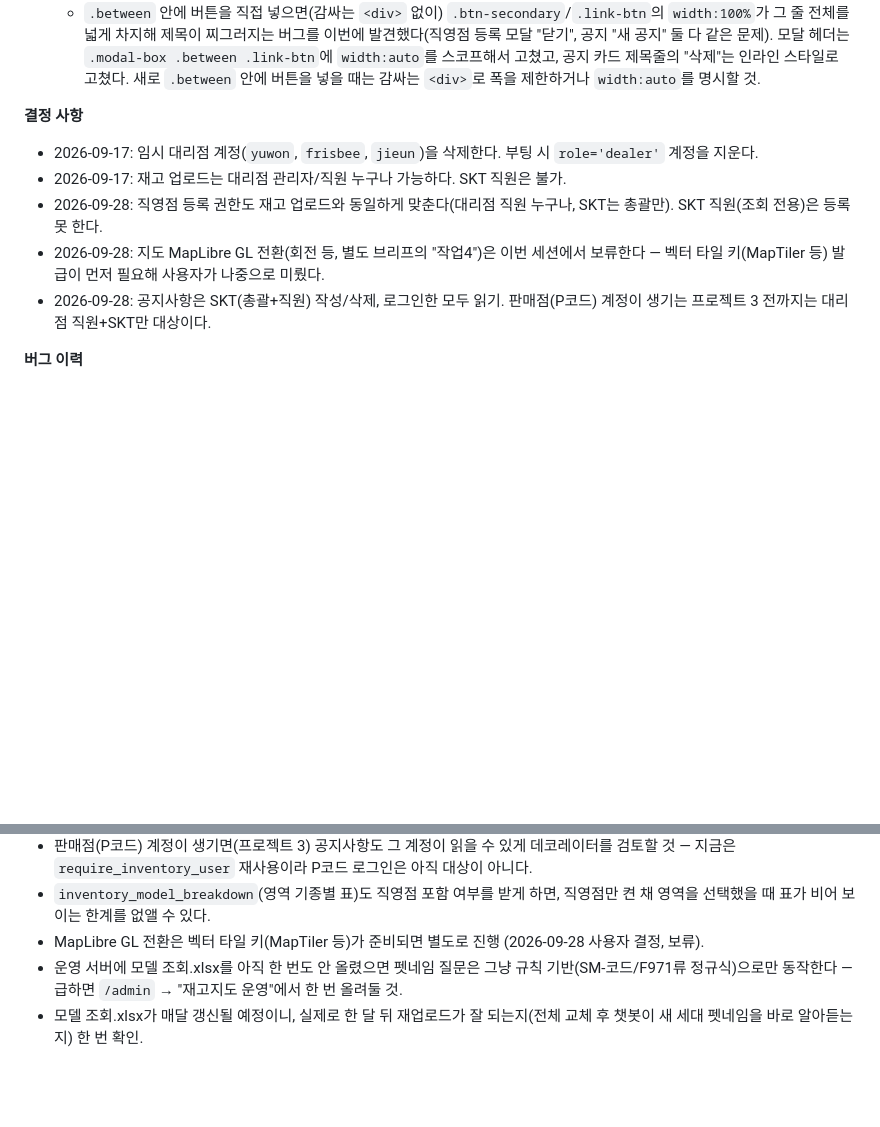
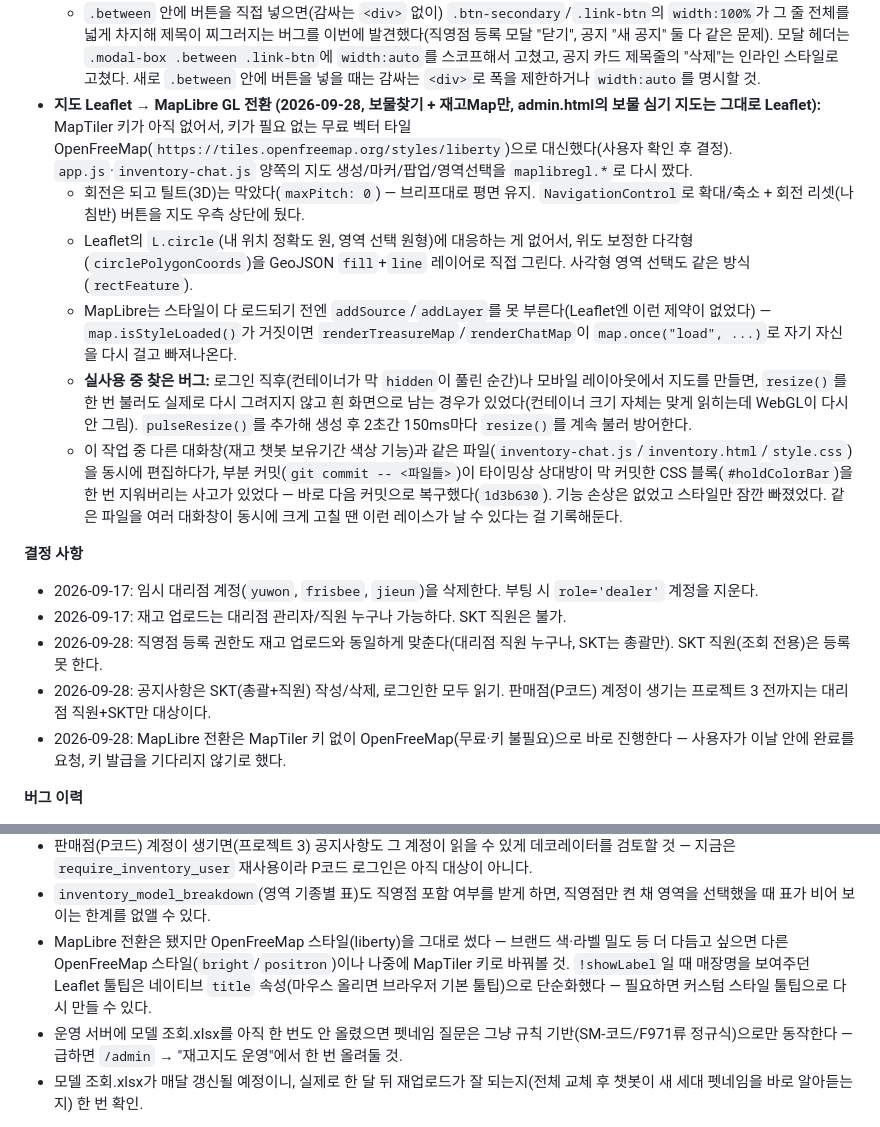
Before and after one commit to Gobayahshi/RS_treasure_hunter, a Markdown page: CLAUDE.md, 2 parts joined by grey strips. GitHub-like rendering; blank space fills up the shorter version.

Commit message:
Document the Leaflet-to-MapLibre GL migration in CLAUDE.md
Co-Authored-By: Claude Sonnet 5 <noreply@anthropic.com>

```diff
--- a/CLAUDE.md
+++ b/CLAUDE.md
@@ -194,13 +194,19 @@ webapp/
   - **공지사항 (새 화면, `static/notices.html` + `js/notices.js`):** `notices` 테이블(`id/title/body/author_name/author_role/created_at`, `db.py` SCHEMA에 추가 — 새 테이블이라 `migrate_schema`는 안 건드렸다. `init_db()`가 부팅마다 SCHEMA를 그대로 다시 실행하고 전부 `CREATE TABLE IF NOT EXISTS`라 기존 배포 DB에도 안전하게 만들어진다). `GET /api/notices`(목록)는 `require_inventory_user`를 그대로 재사용했다 — "로그인한 대리점 직원+SKT 아무나 읽기"에 맞는 기존 데코레이터가 이것뿐이라 새로 만들지 않았다(계정 트랙 규칙: 새 데코레이터 대신 있는 것만 붙인다). 부작용: 소속 대리점이 없는 사원 계정(테스트 계정 `1107711`)은 이 화면도 403 `NO_DEALER`로 못 본다 — 원래도 재고 화면을 못 쓰던 계정이라 새로운 제약은 아니다. `POST/DELETE /api/notices`는 `require_skt`(총괄+직원 둘 다 작성·삭제 가능, 브리프의 "SKT 직원/관리자만 작성"과 일치). 화면에는 SKT 로그인일 때만 "새 공지"/"삭제" 버튼이 보인다(대리점 직원 계정은 버튼 자체가 없다). 제목·내용·작성자 이름 모두 `escHtml()`로 이스케이프(XSS 방지, 2026-09-18 결정과 같은 원칙).
   - `notices.js`는 `inventory-chat.js`의 로그인 방식(같은 두 localStorage 키를 다 확인, `/api/inventory/login`으로 로그인)을 그대로 복사했다 — 계정 트랙이 정한 "새 화면은 이 두 키 중 맞는 쪽을 읽는다" 규칙 그대로다.
   - `.between` 안에 버튼을 직접 넣으면(감싸는 `<div>` 없이) `.btn-secondary`/`.link-btn`의 `width:100%`가 그 줄 전체를 넓게 차지해 제목이 찌그러지는 버그를 이번에 발견했다(직영점 등록 모달 "닫기", 공지 "새 공지" 둘 다 같은 문제). 모달 헤더는 `.modal-box .between .link-btn`에 `width:auto`를 스코프해서 고쳤고, 공지 카드 제목줄의 "삭제"는 인라인 스타일로 고쳤다. 새로 `.between` 안에 버튼을 넣을 때는 감싸는 `<div>`로 폭을 제한하거나 `width:auto`를 명시할 것.
+- **지도 Leaflet → MapLibre GL 전환 (2026-09-28, 보물찾기 + 재고Map만, admin.html의 보물 심기 지도는 그대로 Leaflet):** MapTiler 키가 아직 없어서, 키가 필요 없는 무료 벡터 타일 OpenFreeMap(`https://tiles.openfreemap.org/styles/liberty`)으로 대신했다(사용자 확인 후 결정). `app.js`·`inventory-chat.js` 양쪽의 지도 생성/마커/팝업/영역선택을 `maplibregl.*`로 다시 짰다.
+  - 회전은 되고 틸트(3D)는 막았다(`maxPitch: 0`) — 브리프대로 평면 유지. `NavigationControl`로 확대/축소 + 회전 리셋(나침반) 버튼을 지도 우측 상단에 뒀다.
+  - Leaflet의 `L.circle`(내 위치 정확도 원, 영역 선택 원형)에 대응하는 게 없어서, 위도 보정한 다각형(`circlePolygonCoords`)을 GeoJSON `fill`+`line` 레이어로 직접 그린다. 사각형 영역 선택도 같은 방식(`rectFeature`).
+  - MapLibre는 스타일이 다 로드되기 전엔 `addSource`/`addLayer`를 못 부른다(Leaflet엔 이런 제약이 없었다) — `map.isStyleLoaded()`가 거짓이면 `renderTreasureMap`/`renderChatMap`이 `map.once("load", ...)`로 자기 자신을 다시 걸고 빠져나온다.
+  - **실사용 중 찾은 버그:** 로그인 직후(컨테이너가 막 `hidden`이 풀린 순간)나 모바일 레이아웃에서 지도를 만들면, `resize()`를 한 번 불러도 실제로 다시 그려지지 않고 흰 화면으로 남는 경우가 있었다(컨테이너 크기 자체는 맞게 읽히는데 WebGL이 다시 안 그림). `pulseResize()`를 추가해 생성 후 2초간 150ms마다 `resize()`를 계속 불러 방어한다.
+  - 이 작업 중 다른 대화창(재고 챗봇 보유기간 색상 기능)과 같은 파일(`inventory-chat.js`/`inventory.html`/`style.css`)을 동시에 편집하다가, 부분 커밋(`git commit -- <파일들>`)이 타이밍상 상대방이 막 커밋한 CSS 블록(`#holdColorBar`)을 한 번 지워버리는 사고가 있었다 — 바로 다음 커밋으로 복구했다(`1d3b630`). 기능 손상은 없었고 스타일만 잠깐 빠졌었다. 같은 파일을 여러 대화창이 동시에 크게 고칠 땐 이런 레이스가 날 수 있다는 걸 기록해둔다.
 
 **결정 사항**
 - 2026-09-17: 임시 대리점 계정(`yuwon`, `frisbee`, `jieun`)을 삭제한다. 부팅 시 `role='dealer'` 계정을 지운다.
 - 2026-09-17: 재고 업로드는 대리점 관리자/직원 누구나 가능하다. SKT 직원은 불가.
 - 2026-09-28: 직영점 등록 권한도 재고 업로드와 동일하게 맞춘다(대리점 직원 누구나, SKT는 총괄만). SKT 직원(조회 전용)은 등록 못 한다.
-- 2026-09-28: 지도 MapLibre GL 전환(회전 등, 별도 브리프의 "작업4")은 이번 세션에서 보류한다 — 벡터 타일 키(MapTiler 등) 발급이 먼저 필요해 사용자가 나중으로 미뤘다.
 - 2026-09-28: 공지사항은 SKT(총괄+직원) 작성/삭제, 로그인한 모두 읽기. 판매점(P코드) 계정이 생기는 프로젝트 3 전까지는 대리점 직원+SKT만 대상이다.
+- 2026-09-28: MapLibre 전환은 MapTiler 키 없이 OpenFreeMap(무료·키 불필요)으로 바로 진행한다 — 사용자가 이날 안에 완료를 요청, 키 발급을 기다리지 않기로 했다.
 
 **버그 이력**
 - 2026-08-28 커밋 `8af313e`에서 `_partner_upload_filter`의 `def` 줄이 지워져, 전체 대리점 패널·대표상품명 드롭다운·영역 기종별 표·실구매가 합계·챗봇 분석이 500 오류였다. 2026-09-17 복구하고 테스트를 추가했다.
@@ -213,7 +219,7 @@ webapp/
 - 상단 탭은 만들었지만 "설정" 탭은 아직이다 — 진짜 통합 설정 화면이 필요해지면(프로젝트 3 판매점 계정 등) `/inventory`와 `/admin`에 흩어진 "직영점 등록" 폼도 그리로 합칠 것.
 - 판매점(P코드) 계정이 생기면(프로젝트 3) 공지사항도 그 계정이 읽을 수 있게 데코레이터를 검토할 것 — 지금은 `require_inventory_user` 재사용이라 P코드 로그인은 아직 대상이 아니다.
 - `inventory_model_breakdown`(영역 기종별 표)도 직영점 포함 여부를 받게 하면, 직영점만 켠 채 영역을 선택했을 때 표가 비어 보이는 한계를 없앨 수 있다.
-- MapLibre GL 전환은 벡터 타일 키(MapTiler 등)가 준비되면 별도로 진행 (2026-09-28 사용자 결정, 보류).
+- MapLibre 전환은 됐지만 OpenFreeMap 스타일(liberty)을 그대로 썼다 — 브랜드 색·라벨 밀도 등 더 다듬고 싶으면 다른 OpenFreeMap 스타일(`bright`/`positron`)이나 나중에 MapTiler 키로 바꿔볼 것. `!showLabel`일 때 매장명을 보여주던 Leaflet 툴팁은 네이티브 `title` 속성(마우스 올리면 브라우저 기본 툴팁)으로 단순화했다 — 필요하면 커스텀 스타일 툴팁으로 다시 만들 수 있다.
 - 운영 서버에 모델 조회.xlsx를 아직 한 번도 안 올렸으면 펫네임 질문은 그냥 규칙 기반(SM-코드/F971류 정규식)으로만 동작한다 — 급하면 `/admin` → "재고지도 운영"에서 한 번 올려둘 것.
 - 모델 조회.xlsx가 매달 갱신될 예정이니, 실제로 한 달 뒤 재업로드가 잘 되는지(전체 교체 후 챗봇이 새 세대 펫네임을 바로 알아듣는지) 한 번 확인.
 
```
